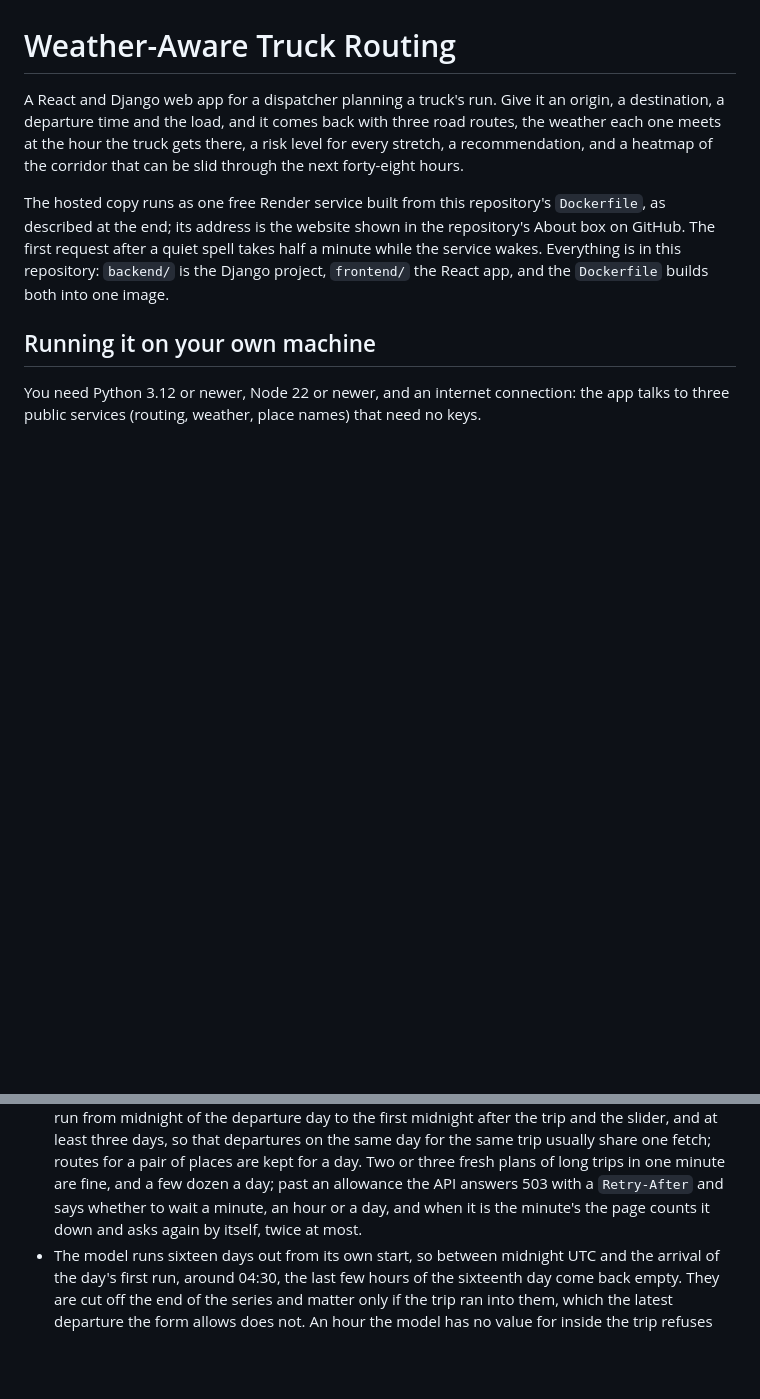
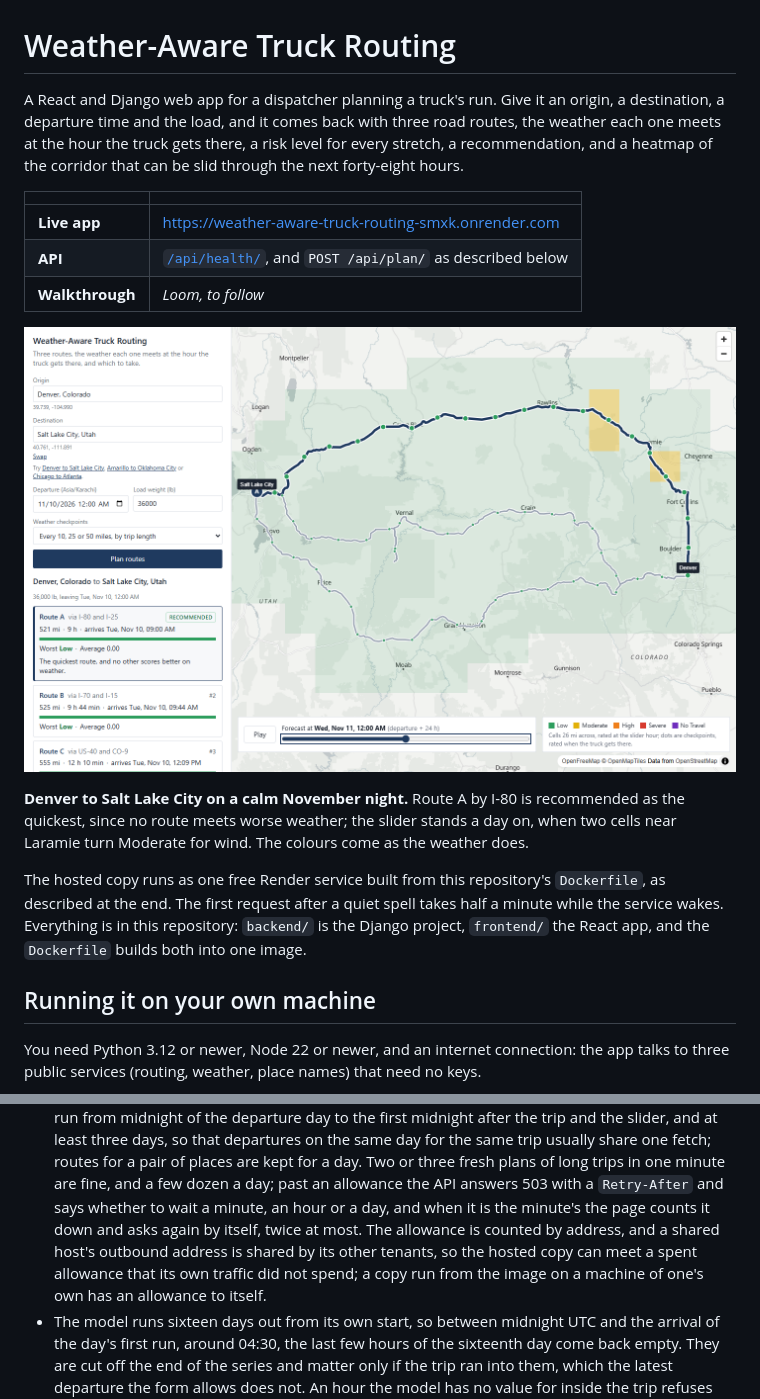
Before and after one commit to zuraiz-anjum/weather-aware-truck-routing, a Markdown page: README.md, 2 parts joined by grey strips. Drawn GitHub-style; pictures changed too: docs/app-heatmap.png (added); blank space fills up the shorter version.

Commit message:
Open the README on the live app
The address of the hosted copy, its health endpoint and a place for the
walkthrough stand at the top, over a picture of a plan from the live
site with the heatmap a day on and one of the same plan on a phone. A
note under the weather allowance says that a shared host's outbound
address is shared by its other tenants, which is how the hosted copy can
meet a spent allowance that its own traffic did not spend.

```diff
--- a/README.md
+++ b/README.md
@@ -6,9 +6,21 @@ with three road routes, the weather each one meets at the hour the truck
 gets there, a risk level for every stretch, a recommendation, and a heatmap
 of the corridor that can be slid through the next forty-eight hours.
 
+| | |
+|---|---|
+| **Live app** | https://weather-aware-truck-routing-smxk.onrender.com |
+| **API** | [`/api/health/`](https://weather-aware-truck-routing-smxk.onrender.com/api/health/), and `POST /api/plan/` as described below |
+| **Walkthrough** | _Loom, to follow_ |
+
+![Denver to Salt Lake City, with the heatmap a day after departure](docs/app-heatmap.png)
+
+**Denver to Salt Lake City on a calm November night.** Route A by I-80 is
+recommended as the quickest, since no route meets worse weather; the
+slider stands a day on, when two cells near Laramie turn Moderate for
+wind. The colours come as the weather does.
+
 The hosted copy runs as one free Render service built from this
-repository's `Dockerfile`, as described at the end; its address is the
-website shown in the repository's About box on GitHub. The first request
+repository's `Dockerfile`, as described at the end. The first request
 after a quiet spell takes half a minute while the service wakes.
 Everything is in this repository: `backend/` is the Django project,
 `frontend/` the React app, and the `Dockerfile` builds both into one image.
@@ -238,7 +256,11 @@ hour or the day is spent, and 429 past 20 plans a minute from one address
   fresh plans of long trips in one minute are fine, and a few dozen a day; past
   an allowance the API answers 503 with a `Retry-After` and says whether
   to wait a minute, an hour or a day, and when it is the minute's the page
-  counts it down and asks again by itself, twice at most.
+  counts it down and asks again by itself, twice at most. The allowance is
+  counted by address, and a shared host's outbound address is shared by
+  its other tenants, so the hosted copy can meet a spent allowance that
+  its own traffic did not spend; a copy run from the image on a machine
+  of one's own has an allowance to itself.
 - The model runs sixteen days out from its own start, so between midnight
   UTC and the arrival of the day's first run, around 04:30, the last few
   hours of the sixteenth day come back empty. They are cut off the end of
```
Also changed, not shown: other parts of README.md (+6 -0 lines), docs/app-phone.png (added).
